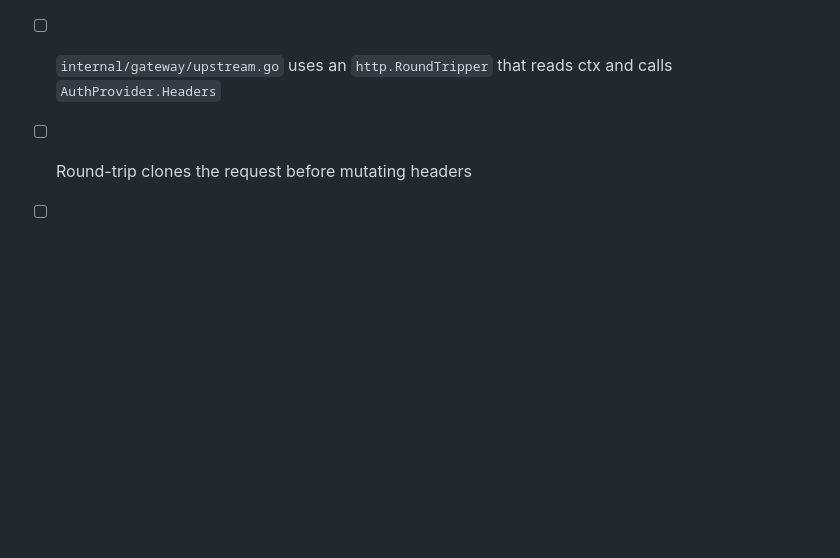
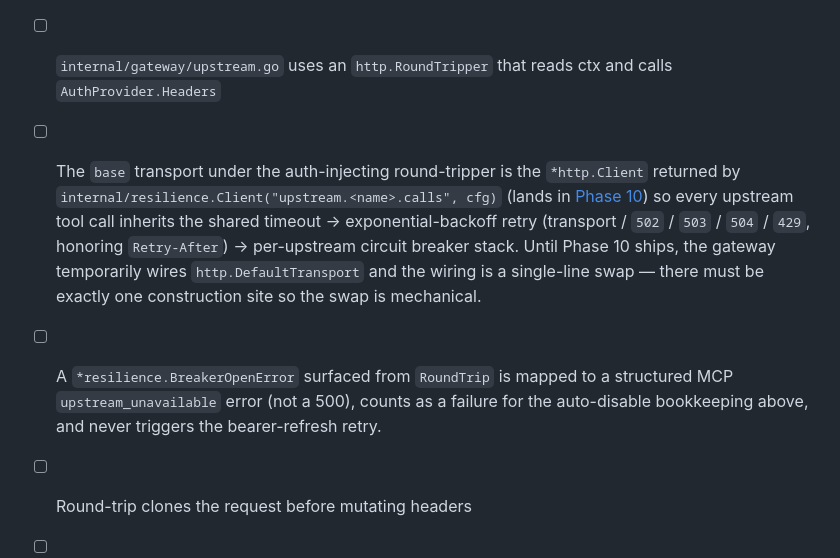
Before and after one commit to Belphemur/limen, a Markdown page: docs/phases/phase-08-per-tenant-injection.md, the part around the change. Rendered like a GitHub page; blank space fills up the shorter version.

```diff
--- a/docs/phases/phase-08-per-tenant-injection.md
+++ b/docs/phases/phase-08-per-tenant-injection.md
@@ -304,6 +304,8 @@ type Bundle struct {
 - [ ] `Gateway.ToolsForUser` reads from `upstream_tools` — never calls `tools/list` synchronously on the request path
 - [x] `internal/upstream/authprovider.go` defines `AuthProvider` (with `Headers` + `HeadersForceRefresh`) and `DBAuthProvider` — pinned to a single (tenant, upstream) pair; resolves the active user via an injected `UserResolver` to avoid the `upstream → auth` import cycle; returns `ErrLinkNotFound` / `ErrNeedsRelink` / `ErrNoUser` for the round-tripper to translate into structured MCP errors.
 - [ ] `internal/gateway/upstream.go` uses an `http.RoundTripper` that reads ctx and calls `AuthProvider.Headers`
+- [ ] The `base` transport under the auth-injecting round-tripper is the `*http.Client` returned by `internal/resilience.Client("upstream.<name>.calls", cfg)` (lands in [Phase 10](phase-10-wiring-hardening.md)) so every upstream tool call inherits the shared timeout → exponential-backoff retry (transport / `502` / `503` / `504` / `429`, honoring `Retry-After`) → per-upstream circuit breaker stack. Until Phase 10 ships, the gateway temporarily wires `http.DefaultTransport` and the wiring is a single-line swap — there must be exactly one construction site so the swap is mechanical.
+- [ ] A `*resilience.BreakerOpenError` surfaced from `RoundTrip` is mapped to a structured MCP `upstream_unavailable` error (not a 500), counts as a failure for the auto-disable bookkeeping above, and never triggers the bearer-refresh retry.
 - [ ] Round-trip clones the request before mutating headers
 - [ ] Round-tripper retries exactly once on upstream `401`, calling `HeadersForceRefresh` to drive Phase 7's refresh path; a second consecutive `401` surfaces as a structured "re-link required" MCP error
 - [ ] `UpstreamManager` builds an index keyed by tenant ID at startup
```
Also changed, not shown: docs/phases/phase-10-wiring-hardening.md (+10 -0 lines).
